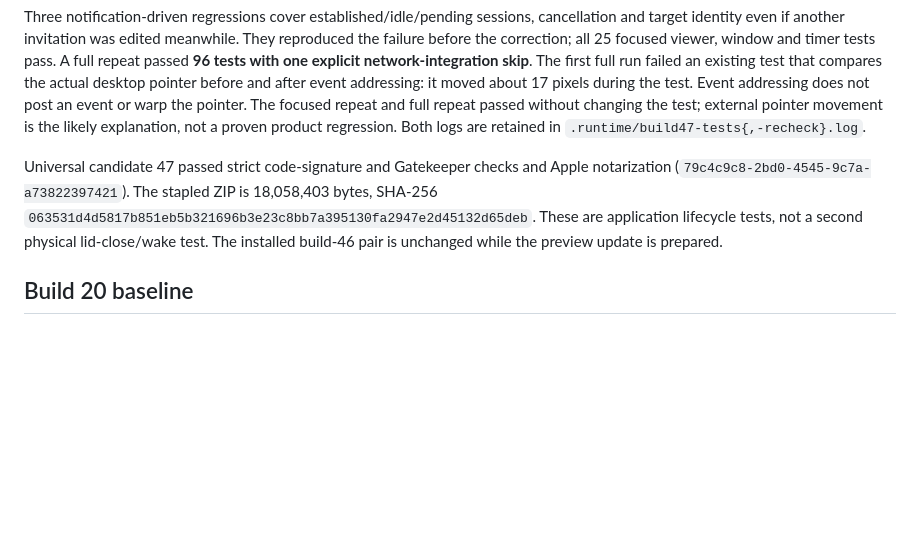
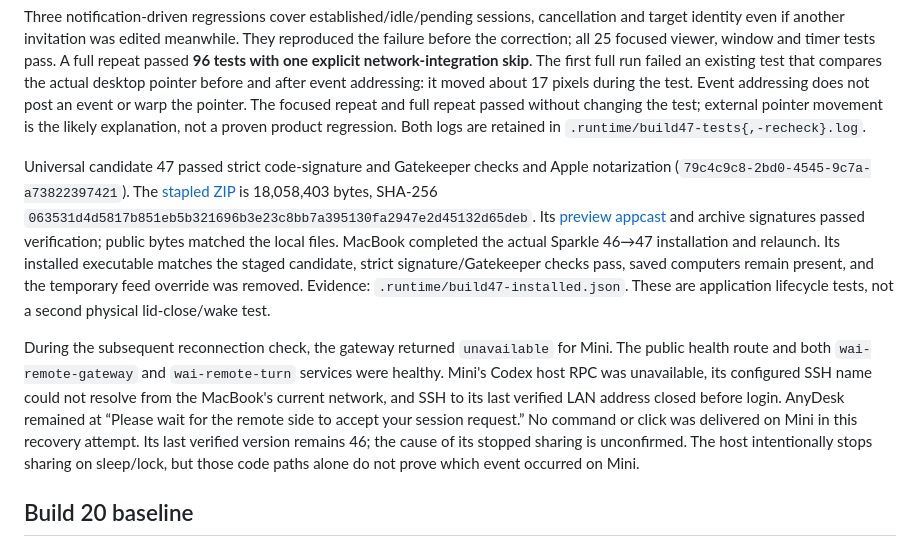
Before and after one commit to mikwiseman/wai-remote, a Markdown page: docs/PERFORMANCE.md, the part around the change. Drawn GitHub-style; blank space fills up the shorter version.

Commit message:
Record candidate 47 installation and Mini recovery status

```diff
--- a/docs/PERFORMANCE.md
+++ b/docs/PERFORMANCE.md
@@ -50,7 +50,9 @@ The interruption exposed a separate lifecycle issue: the viewer did not retain a
 
 Three notification-driven regressions cover established/idle/pending sessions, cancellation and target identity even if another invitation was edited meanwhile. They reproduced the failure before the correction; all 25 focused viewer, window and timer tests pass. A full repeat passed **96 tests with one explicit network-integration skip**. The first full run failed an existing test that compares the actual desktop pointer before and after event addressing: it moved about 17 pixels during the test. Event addressing does not post an event or warp the pointer. The focused repeat and full repeat passed without changing the test; external pointer movement is the likely explanation, not a proven product regression. Both logs are retained in `.runtime/build47-tests{,-recheck}.log`.
 
-Universal candidate 47 passed strict code-signature and Gatekeeper checks and Apple notarization (`79c4c9c8-2bd0-4545-9c7a-a73822397421`). The stapled ZIP is 18,058,403 bytes, SHA-256 `063531d4d5817b851eb5b321696b3e23c8bb7a395130fa2947e2d45132d65deb`. These are application lifecycle tests, not a second physical lid-close/wake test. The installed build-46 pair is unchanged while the preview update is prepared.
+Universal candidate 47 passed strict code-signature and Gatekeeper checks and Apple notarization (`79c4c9c8-2bd0-4545-9c7a-a73822397421`). The [stapled ZIP](https://waiwai.is/remote/downloads/WAI-Remote-0.2.1-47.zip) is 18,058,403 bytes, SHA-256 `063531d4d5817b851eb5b321696b3e23c8bb7a395130fa2947e2d45132d65deb`. Its [preview appcast](https://waiwai.is/remote/updates/appcast-0.2.1-47.xml) and archive signatures passed verification; public bytes matched the local files. MacBook completed the actual Sparkle 46→47 installation and relaunch. Its installed executable matches the staged candidate, strict signature/Gatekeeper checks pass, saved computers remain present, and the temporary feed override was removed. Evidence: `.runtime/build47-installed.json`. These are application lifecycle tests, not a second physical lid-close/wake test.
+
+During the subsequent reconnection check, the gateway returned `unavailable` for Mini. The public health route and both `wai-remote-gateway` and `wai-remote-turn` services were healthy. Mini's Codex host RPC was unavailable, its configured SSH name could not resolve from the MacBook's current network, and SSH to its last verified LAN address closed before login. AnyDesk remained at “Please wait for the remote side to accept your session request.” No command or click was delivered on Mini in this recovery attempt. Its last verified version remains 46; the cause of its stopped sharing is unconfirmed. The host intentionally stops sharing on sleep/lock, but those code paths alone do not prove which event occurred on Mini.
 
 ## Build 20 baseline
 
```
